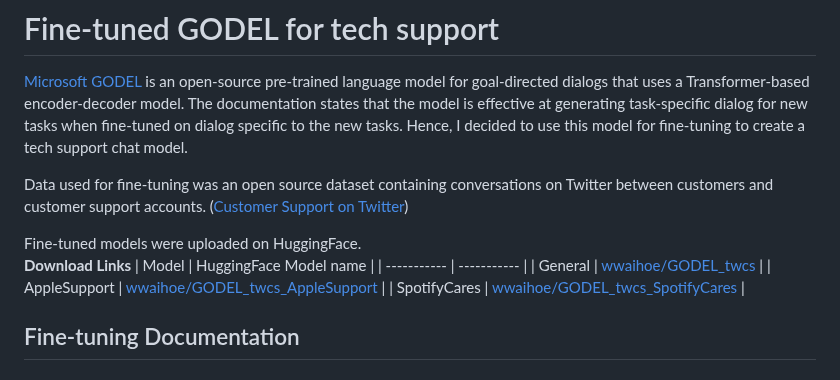
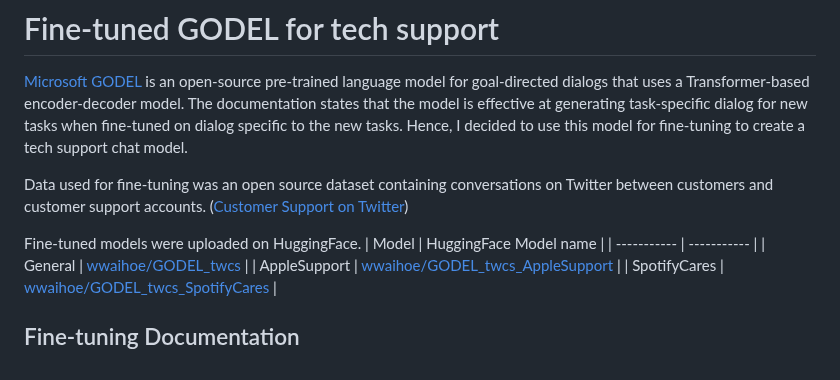
Before and after one commit to wwaihoe/GODEL-twcs, a Markdown page: README.md, the part around the change. Drawn GitHub-style.

```diff
--- a/README.md
+++ b/README.md
@@ -4,8 +4,7 @@
 
 Data used for fine-tuning was an open source dataset containing conversations on Twitter between customers and customer support accounts. ([Customer Support on Twitter](https://www.kaggle.com/datasets/thoughtvector/customer-support-on-twitter))
 
-Fine-tuned models were uploaded on HuggingFace.\
-**Download Links**
+Fine-tuned models were uploaded on HuggingFace.
 | Model      | HuggingFace Model name |
 | ----------- | ----------- |
 | General      | [wwaihoe/GODEL_twcs](https://huggingface.co/wwaihoe/GODEL_twcs)       |
```
